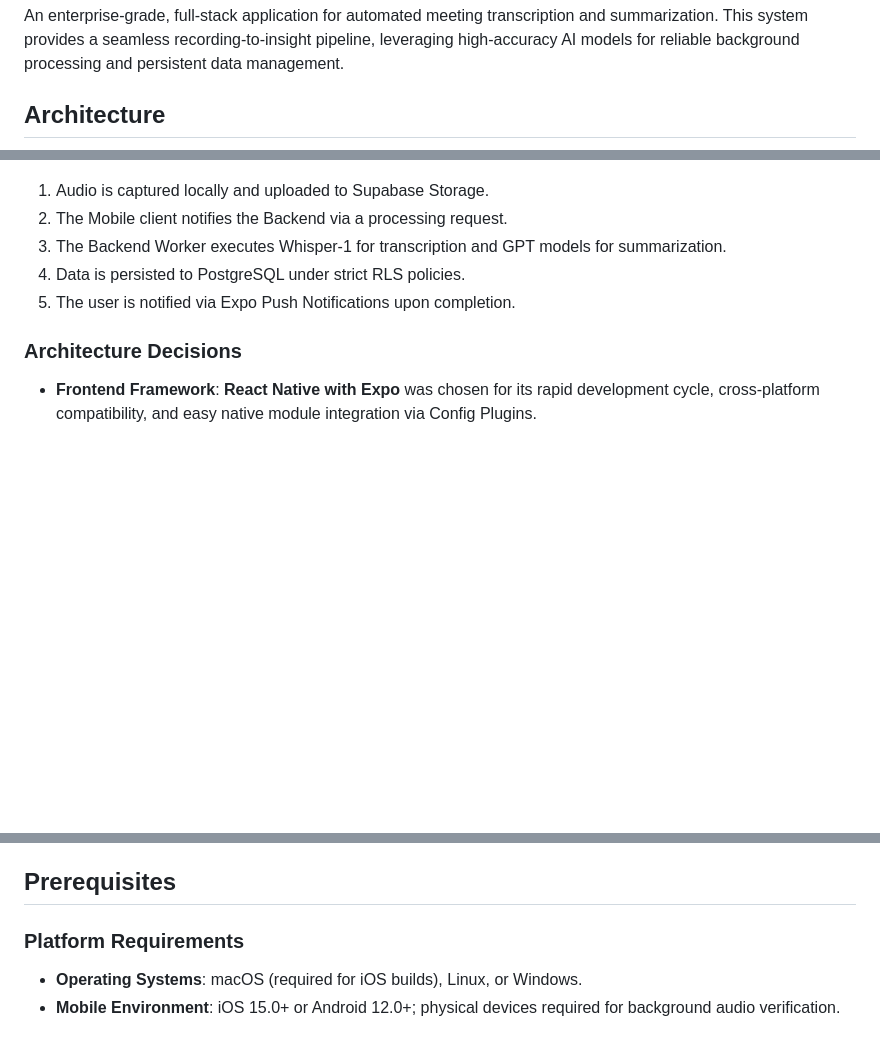
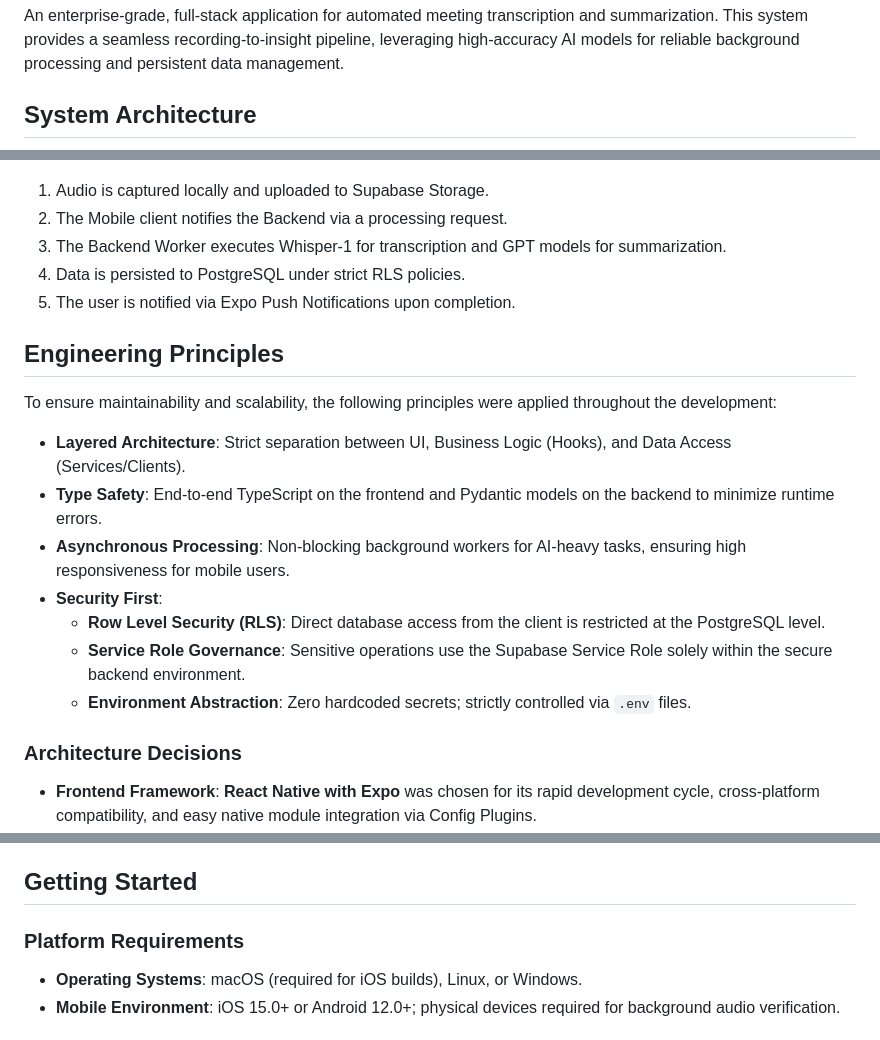
Before and after one commit to muhvarriel/pocket-transcribe, a Markdown page: README.md, 3 parts joined by grey strips. GitHub-like rendering; blank space fills up the shorter version.

Commit message:
feat: enhance README with a detailed system architecture diagram, engineering principles, and updated getting started section.

```diff
--- a/README.md
+++ b/README.md
@@ -2,5 +2,5 @@
 
 An enterprise-grade, full-stack application for automated meeting transcription and summarization. This system provides a seamless recording-to-insight pipeline, leveraging high-accuracy AI models for reliable background processing and persistent data management.
 
-## Architecture
+## System Architecture
 
@@ -30,6 +61,18 @@ A Python-based FastAPI service handles computationally intensive operations and
 4. Data is persisted to PostgreSQL under strict RLS policies.
 5. The user is notified via Expo Push Notifications upon completion.
 
+## Engineering Principles
+
+To ensure maintainability and scalability, the following principles were applied throughout the development:
+
+- **Layered Architecture**: Strict separation between UI, Business Logic (Hooks), and Data Access (Services/Clients).
+- **Type Safety**: End-to-end TypeScript on the frontend and Pydantic models on the backend to minimize runtime errors.
+- **Asynchronous Processing**: Non-blocking background workers for AI-heavy tasks, ensuring high responsiveness for mobile users.
+- **Security First**:
+  - **Row Level Security (RLS)**: Direct database access from the client is restricted at the PostgreSQL level.
+  - **Service Role Governance**: Sensitive operations use the Supabase Service Role solely within the secure backend environment.
+  - **Environment Abstraction**: Zero hardcoded secrets; strictly controlled via `.env` files.
+
 ### Architecture Decisions
 
 - **Frontend Framework**: **React Native with Expo** was chosen for its rapid development cycle, cross-platform compatibility, and easy native module integration via Config Plugins.
@@ -48,7 +91,7 @@ With more time, priority would be given to:
 4.  **E2E Testing**: Automated testing with Detox or Maestro for critical flows.
 5.  **CI/CD Pipeline**: Automated EAS Build and Submit workflows.
 
-## Prerequisites
+## Getting Started
 
 ### Platform Requirements
 
```
Also changed, not shown: other parts of README.md (+33 -2 lines).
